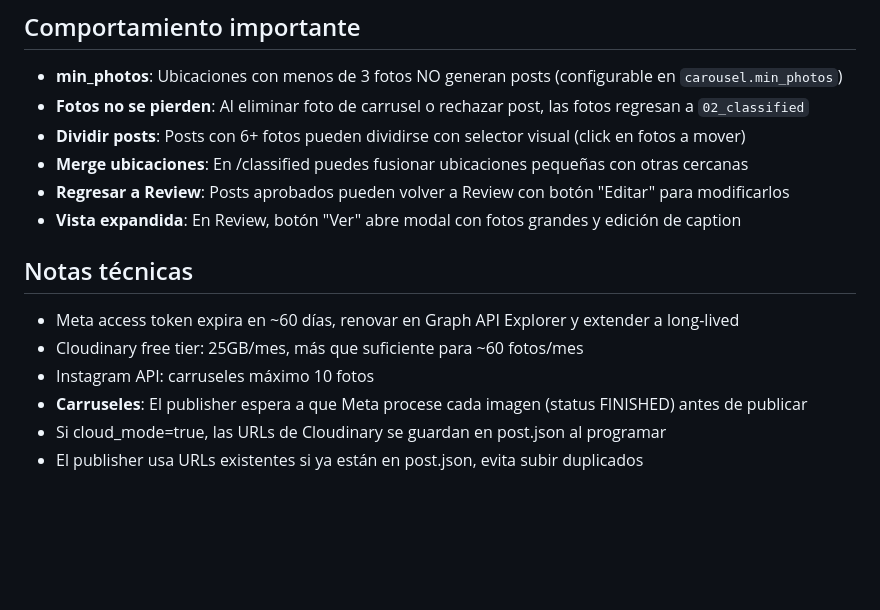
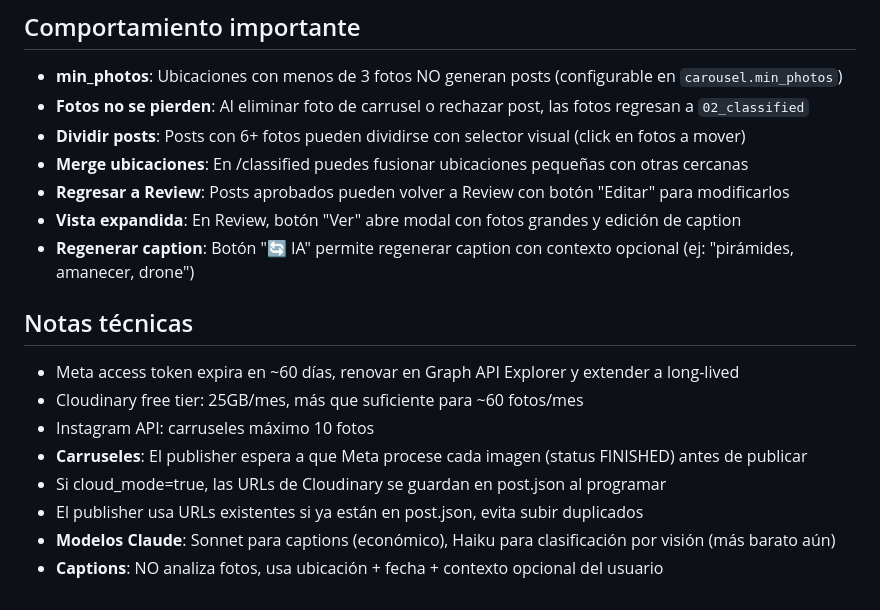
Before and after one commit to boggdan95/photo-to-post, a Markdown page: CLAUDE.md, the part around the change. GitHub-like rendering; blank space fills up the shorter version.

Commit message:
docs: documentar regenerar caption con contexto y modelos usados
- Regenerar caption con contexto opcional
- Modelos: Sonnet para captions, Haiku para vision
- Captions usan ubicacion + fecha + contexto (no analizan fotos)

Co-Authored-By: Claude Opus 4.5 <noreply@anthropic.com>

```diff
--- a/CLAUDE.md
+++ b/CLAUDE.md
@@ -118,6 +118,7 @@ Para publicación automática local:
 - **Merge ubicaciones**: En /classified puedes fusionar ubicaciones pequeñas con otras cercanas
 - **Regresar a Review**: Posts aprobados pueden volver a Review con botón "Editar" para modificarlos
 - **Vista expandida**: En Review, botón "Ver" abre modal con fotos grandes y edición de caption
+- **Regenerar caption**: Botón "🔄 IA" permite regenerar caption con contexto opcional (ej: "pirámides, amanecer, drone")
 
 ## Notas técnicas
 - Meta access token expira en ~60 días, renovar en Graph API Explorer y extender a long-lived
@@ -126,3 +127,5 @@ Para publicación automática local:
 - **Carruseles**: El publisher espera a que Meta procese cada imagen (status FINISHED) antes de publicar
 - Si cloud_mode=true, las URLs de Cloudinary se guardan en post.json al programar
 - El publisher usa URLs existentes si ya están en post.json, evita subir duplicados
+- **Modelos Claude**: Sonnet para captions (económico), Haiku para clasificación por visión (más barato aún)
+- **Captions**: NO analiza fotos, usa ubicación + fecha + contexto opcional del usuario
```
